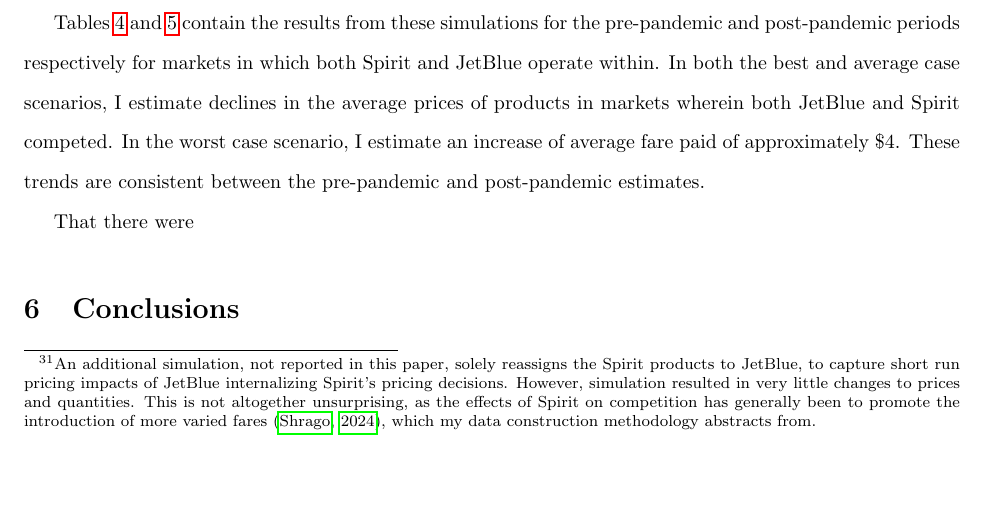
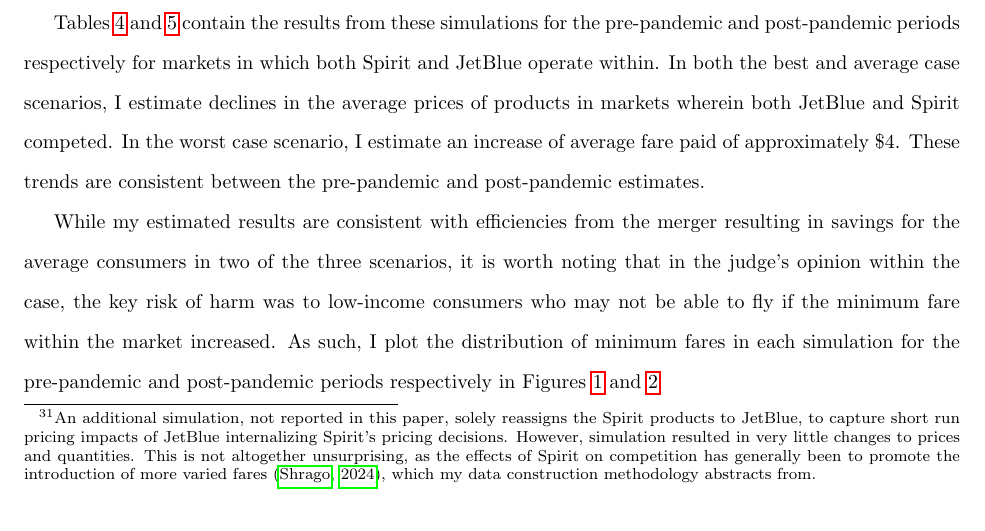
Before and after one commit to annatw/JetBlue-Spirit-Paper, a LaTeX paper (main.tex): part of page 20 of 65 before the commit and part of page 20 of 66 after it, cut so that both start at the same text. Compiled offline with pdfLaTeX.

Commit message:
Updates from Overleaf

```diff
--- a/main.tex
+++ b/main.tex
@@ -261,7 +261,7 @@
         Mean values are weighted by within-market shares.
      \end{table}
 
-    That there were
+    While my estimated results are consistent with efficiencies from the merger resulting in savings for the average consumers in two of the three scenarios, it is worth noting that in the judge's opinion within the case, the key risk of harm was to low-income consumers who may not be able to fly if the minimum fare within the market increased. As such, I plot the distribution of minimum fares in each simulation for the pre-pandemic and post-pandemic periods respectively in Figures \ref{fig:MinimumPrice_Pre} and \ref{fig:MinimumPrice_Post}
 
     \begin{figure}
         \caption{Minimum Market Price Effects - Pre-Pandemic}
```
Also changed, not shown: main.tex (2 more changed lines).
